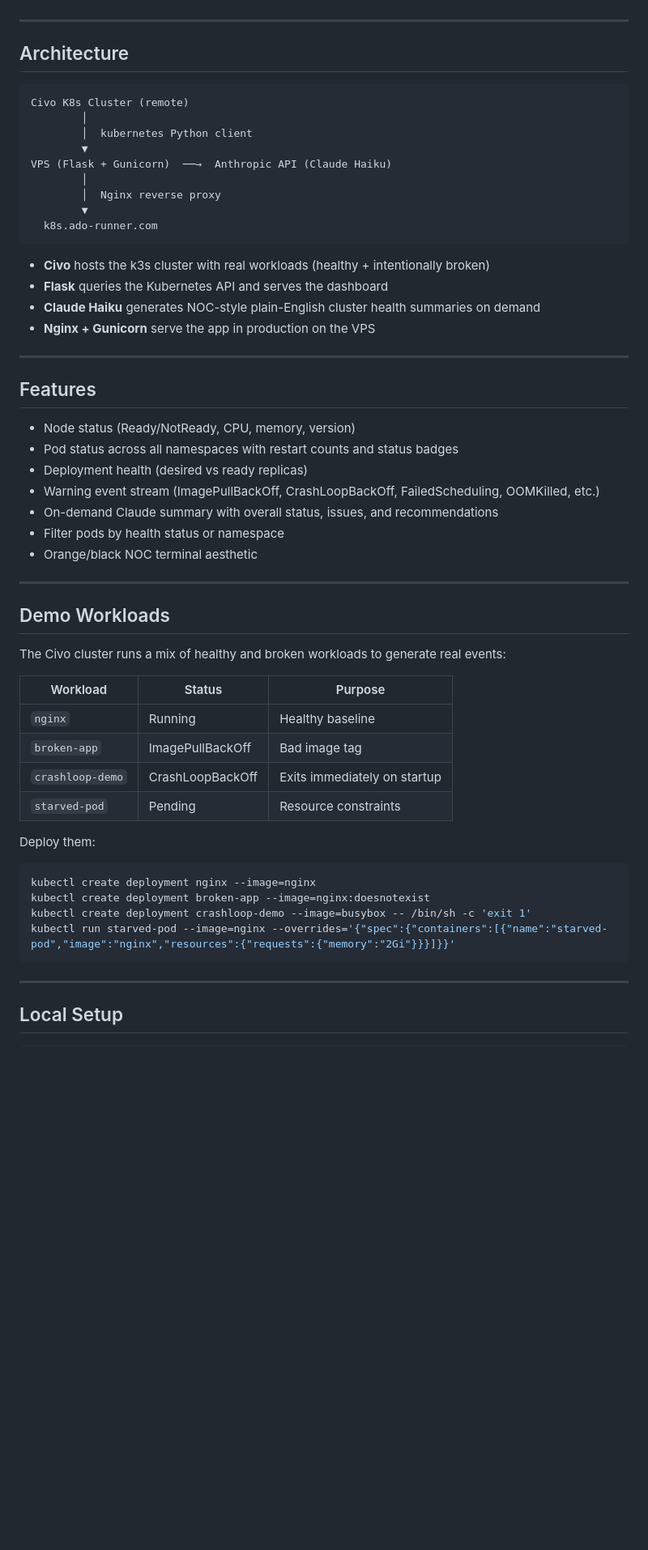
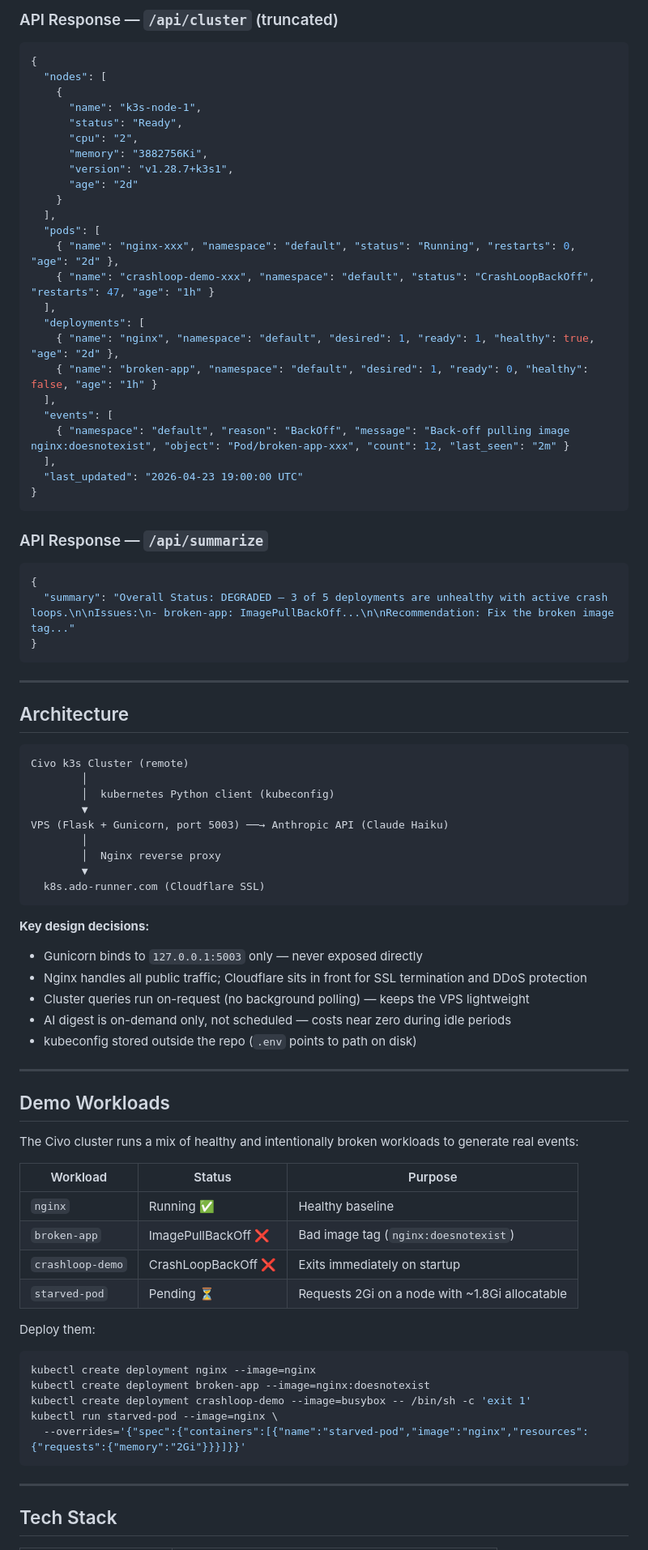
Before and after one commit to ohdasdiego/k8s-event-summarizer, a Markdown page: README.md, the part around one of its changes. Shown at 81% size. Rendered like a GitHub page; blank space fills up the shorter version.

````diff
--- a/README.md
+++ b/README.md
@@ -6,49 +56,75 @@ A real-time Kubernetes cluster monitoring dashboard powered by Claude AI. Watche
+### API Response — `/api/cluster` (truncated)
+
+```json
+{
+  "nodes": [
+    {
+      "name": "k3s-node-1",
+      "status": "Ready",
+      "cpu": "2",
+      "memory": "3882756Ki",
+      "version": "v1.28.7+k3s1",
+      "age": "2d"
+    }
+  ],
+  "pods": [
+    { "name": "nginx-xxx", "namespace": "default", "status": "Running", "restarts": 0, "age": "2d" },
+    { "name": "crashloop-demo-xxx", "namespace": "default", "status": "CrashLoopBackOff", "restarts": 47, "age": "1h" }
+  ],
+  "deployments": [
+    { "name": "nginx", "namespace": "default", "desired": 1, "ready": 1, "healthy": true, "age": "2d" },
+    { "name": "broken-app", "namespace": "default", "desired": 1, "ready": 0, "healthy": false, "age": "1h" }
+  ],
+  "events": [
+    { "namespace": "default", "reason": "BackOff", "message": "Back-off pulling image nginx:doesnotexist", "object": "Pod/broken-app-xxx", "count": 12, "last_seen": "2m" }
+  ],
+  "last_updated": "2026-04-23 19:00:00 UTC"
+}
+```
+
+### API Response — `/api/summarize`
+
+```json
+{
+  "summary": "Overall Status: DEGRADED — 3 of 5 deployments are unhealthy with active crash loops.\n\nIssues:\n- broken-app: ImagePullBackOff...\n\nRecommendation: Fix the broken image tag..."
+}
+```
 
 ---
 
 ## Architecture
 
 ```
-Civo K8s Cluster (remote)
+Civo k3s Cluster (remote)
         │
-        │  kubernetes Python client
+        │  kubernetes Python client (kubeconfig)
         ▼
-VPS (Flask + Gunicorn)  ──→  Anthropic API (Claude Haiku)
+VPS (Flask + Gunicorn, port 5003) ──→ Anthropic API (Claude Haiku)
         │
         │  Nginx reverse proxy
         ▼
-  k8s.ado-runner.com
+  k8s.ado-runner.com (Cloudflare SSL)
 ```
 
-- **Civo** hosts the k3s cluster with real workloads (healthy + intentionally broken)
-- **Flask** queries the Kubernetes API and serves the dashboard
-- **Claude Haiku** generates NOC-style plain-English cluster health summaries on demand
-- **Nginx + Gunicorn** serve the app in production on the VPS
-
----
-
-## Features
-
-- Node status (Ready/NotReady, CPU, memory, version)
-- Pod status across all namespaces with restart counts and status badges
-- Deployment health (desired vs ready replicas)
-- Warning event stream (ImagePullBackOff, CrashLoopBackOff, FailedScheduling, OOMKilled, etc.)
-- On-demand Claude summary with overall status, issues, and recommendations
-- Filter pods by health status or namespace
-- Orange/black NOC terminal aesthetic
+**Key design decisions:**
+- Gunicorn binds to `127.0.0.1:5003` only — never exposed directly
+- Nginx handles all public traffic; Cloudflare sits in front for SSL termination and DDoS protection
+- Cluster queries run on-request (no background polling) — keeps the VPS lightweight
+- AI digest is on-demand only, not scheduled — costs near zero during idle periods
+- kubeconfig stored outside the repo (`.env` points to path on disk)
 
 ---
 
 ## Demo Workloads
 
-The Civo cluster runs a mix of healthy and broken workloads to generate real events:
+The Civo cluster runs a mix of healthy and intentionally broken workloads to generate real events:
 
 | Workload | Status | Purpose |
-|----------|--------|---------|
-| `nginx` | Running | Healthy baseline |
-| `broken-app` | ImagePullBackOff | Bad image tag |
-| `crashloop-demo` | CrashLoopBackOff | Exits immediately on startup |
-| `starved-pod` | Pending | Resource constraints |
+|---|---|---|
+| `nginx` | Running ✅ | Healthy baseline |
+| `broken-app` | ImagePullBackOff ❌ | Bad image tag (`nginx:doesnotexist`) |
+| `crashloop-demo` | CrashLoopBackOff ❌ | Exits immediately on startup |
+| `starved-pod` | Pending ⏳ | Requests 2Gi on a node with ~1.8Gi allocatable |
 
 Deploy them:
 
@@ -56,10 +132,11 @@ Deploy them:
 kubectl create deployment nginx --image=nginx
 kubectl create deployment broken-app --image=nginx:doesnotexist
 kubectl create deployment crashloop-demo --image=busybox -- /bin/sh -c 'exit 1'
-kubectl run starved-pod --image=nginx --overrides='{"spec":{"containers":[{"name":"starved-pod","image":"nginx","resources":{"requests":{"memory":"2Gi"}}}]}}'
+kubectl run starved-pod --image=nginx \
+  --overrides='{"spec":{"containers":[{"name":"starved-pod","image":"nginx","resources":{"requests":{"memory":"2Gi"}}}]}}'
 ```
 
 ---
 
-## Local Setup
+## Tech Stack
 
````
Also changed, not shown: other parts of README.md (+147 -44 lines).
